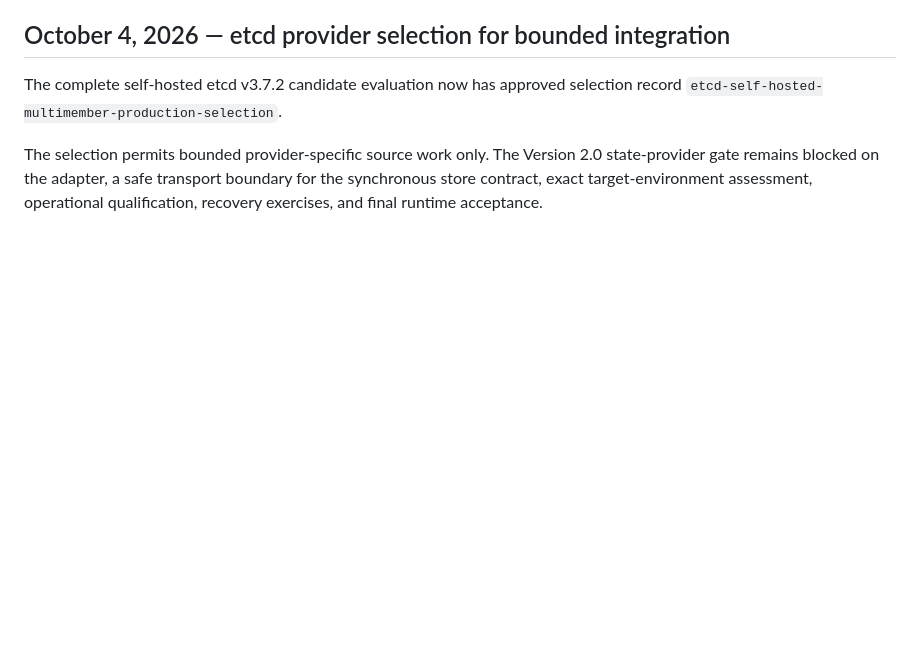
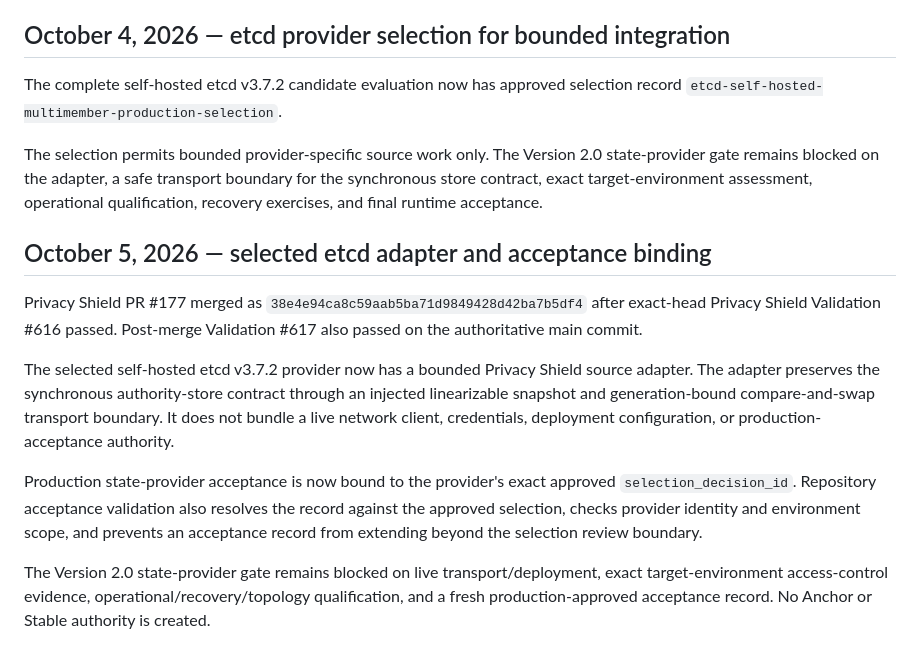
Before and after one commit to GoreeCloud/privacy-shield, a Markdown page: docs/PROJECT-RECORD.md, the part around the change. Rendered like a GitHub page; blank space fills up the shorter version.

Commit message:
Record etcd adapter integration (#178)
* Record etcd adapter integration milestone

* Record etcd adapter integration

```diff
--- a/docs/PROJECT-RECORD.md
+++ b/docs/PROJECT-RECORD.md
@@ -436,3 +436,13 @@ Post-merge Privacy Shield Validation run `37241943361` (#609) and Provider Gover
 The complete self-hosted etcd v3.7.2 candidate evaluation now has approved selection record `etcd-self-hosted-multimember-production-selection`.
 
 The selection permits bounded provider-specific source work only. The Version 2.0 state-provider gate remains blocked on the adapter, a safe transport boundary for the synchronous store contract, exact target-environment assessment, operational qualification, recovery exercises, and final runtime acceptance.
+
+## October 5, 2026 — selected etcd adapter and acceptance binding
+
+Privacy Shield PR #177 merged as `38e4e94ca8c59aab5ba71d9849428d42ba7b5df4` after exact-head Privacy Shield Validation #616 passed. Post-merge Validation #617 also passed on the authoritative main commit.
+
+The selected self-hosted etcd v3.7.2 provider now has a bounded Privacy Shield source adapter. The adapter preserves the synchronous authority-store contract through an injected linearizable snapshot and generation-bound compare-and-swap transport boundary. It does not bundle a live network client, credentials, deployment configuration, or production-acceptance authority.
+
+Production state-provider acceptance is now bound to the provider's exact approved `selection_decision_id`. Repository acceptance validation also resolves the record against the approved selection, checks provider identity and environment scope, and prevents an acceptance record from extending beyond the selection review boundary.
+
+The Version 2.0 state-provider gate remains blocked on live transport/deployment, exact target-environment access-control evidence, operational/recovery/topology qualification, and a fresh production-approved acceptance record. No Anchor or Stable authority is created.
```
Also changed, not shown: docs/CHANGELOGS.md (+9 -0 lines).
